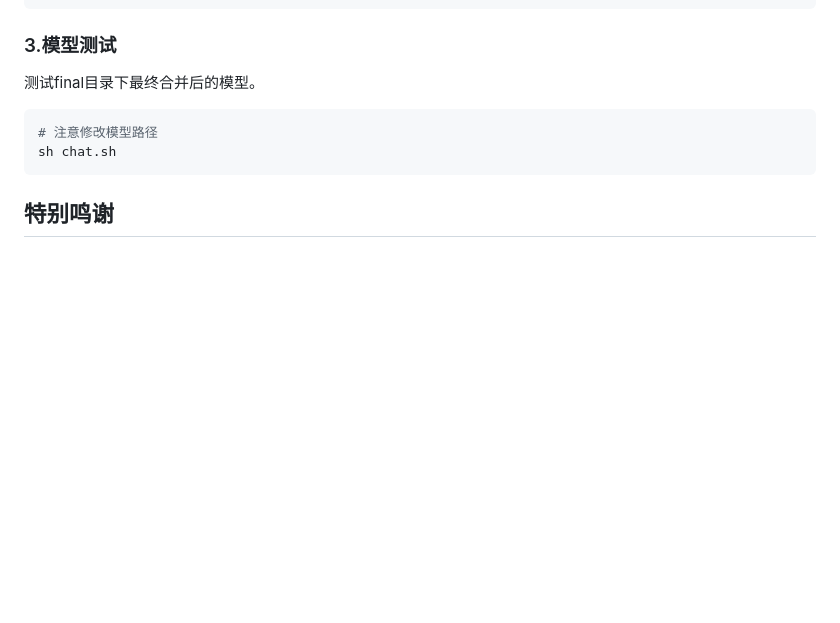
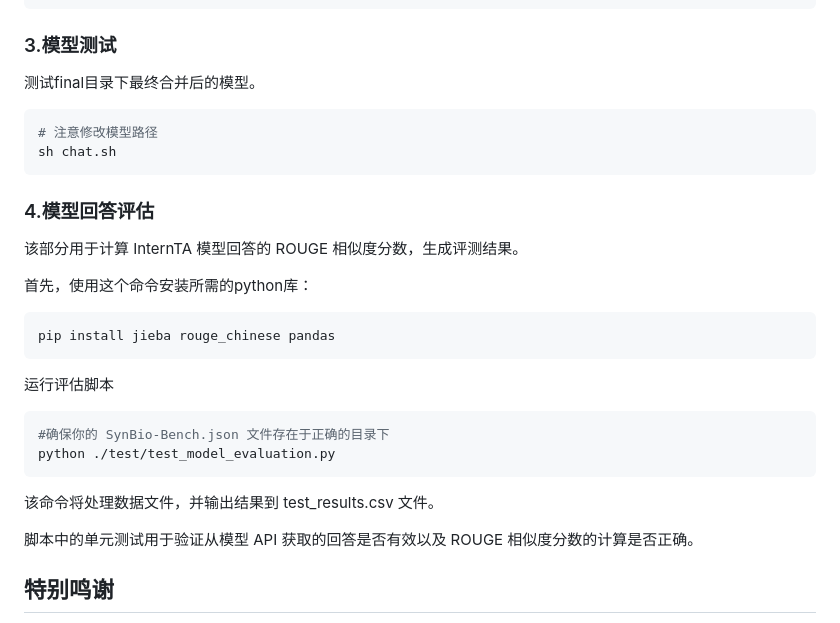
Before and after one commit to kongfoo-ai/internTA, a Markdown page: README.md, the part around the change. Drawn GitHub-style; blank space fills up the shorter version.

````diff
--- a/README.md
+++ b/README.md
@@ -122,6 +122,24 @@ sh merge.sh $NUM_EPOCH
 sh chat.sh
 ```
 
+### 4.模型回答评估
+
+该部分用于计算 InternTA 模型回答的 ROUGE 相似度分数，生成评测结果。
+
+首先，使用这个命令安装所需的python库：
+
+```sh
+pip install jieba rouge_chinese pandas
+```
+运行评估脚本
+
+```sh
+#确保你的 SynBio-Bench.json 文件存在于正确的目录下
+python ./test/test_model_evaluation.py
+```
+该命令将处理数据文件，并输出结果到 test_results.csv 文件。
+
+脚本中的单元测试用于验证从模型 API 获取的回答是否有效以及 ROUGE 相似度分数的计算是否正确。
 
 ## 特别鸣谢
 
````
